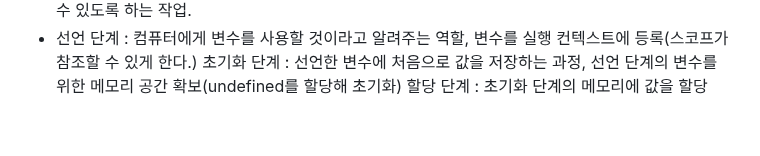
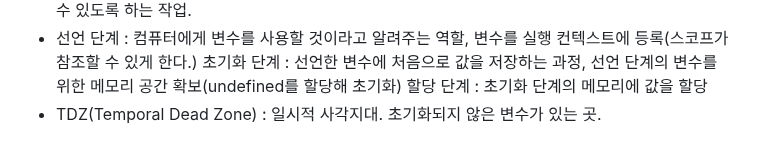
Before and after one commit to konveloper/Frontend_TIL, a Markdown page: JavaScript/면접 준비.md, the part around the change. Rendered like a GitHub page.

Commit message:
docs: 단어장 추가

```diff
--- a/JavaScript/면접 준비.md
+++ b/JavaScript/면접 준비.md
@@ -1353,3 +1353,4 @@ let 오브젝트1 = {
 - 선언 단계 : 컴퓨터에게 변수를 사용할 것이라고 알려주는 역할, 변수를 실행 컨텍스트에 등록(스코프가 참조할 수 있게 한다.)
 초기화 단계 : 선언한 변수에 처음으로 값을 저장하는 과정, 선언 단계의 변수를 위한 메모리 공간 확보(undefined를 할당해 초기화)
 할당 단계 : 초기화 단계의 메모리에 값을 할당
+- TDZ(Temporal Dead Zone) : 일시적 사각지대. 초기화되지 않은 변수가 있는 곳.
```
